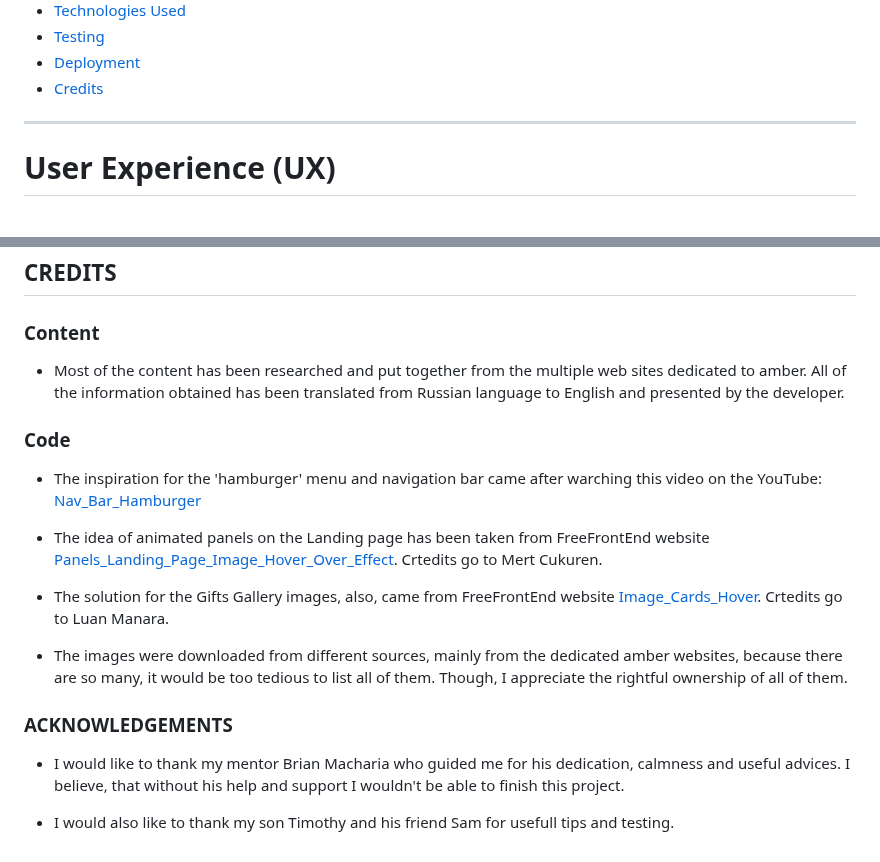
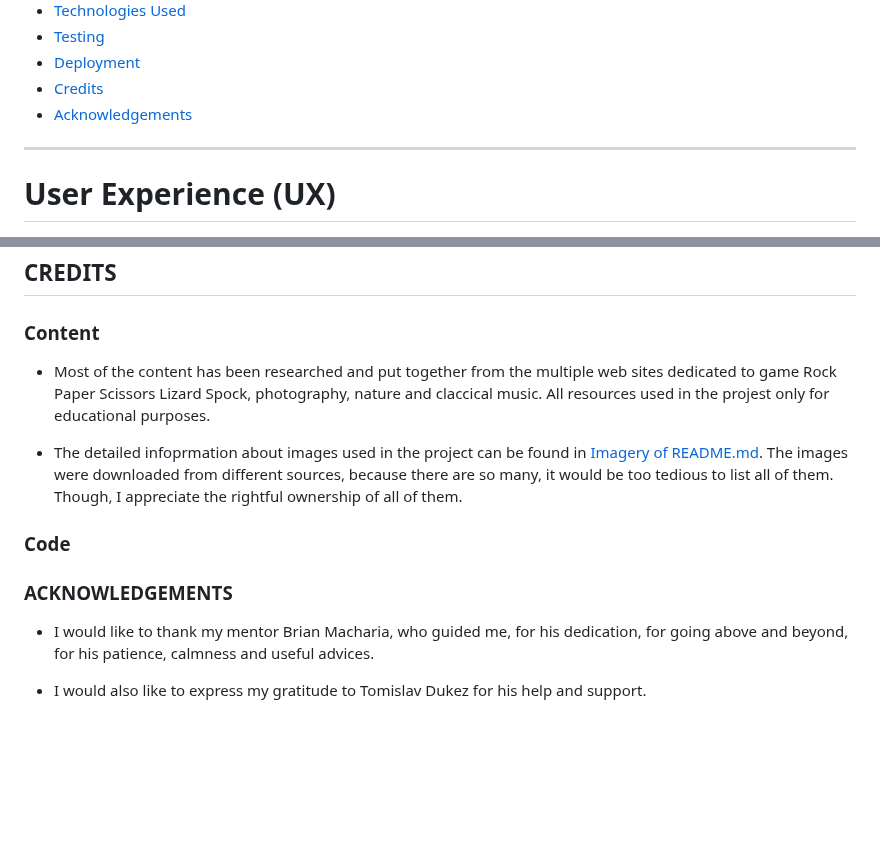
Before and after one commit to vica781/Rock_Paper_Scissors_Lizard_Spock_PP2, a Markdown page: README.md, 2 parts joined by grey strips. Drawn GitHub-style; blank space fills up the shorter version.

Commit message:
Add Credits and Acknowledgements to README.md

```diff
--- a/README.md
+++ b/README.md
@@ -46,6 +46,7 @@ A comprehensive "About" page accompanies my gameplay interface. Dive into the fa
 * [Testing](#testing)
 * [Deployment](#deployment)
 * [Credits](#credits)
+* [Acknowledgements](#acknowledgements)
 
 ***
 
@@ -396,23 +393,16 @@ Testing information can be found in a separate file [TESTING.md](TESTING.md "Lin
 ## CREDITS
 
 ### Content
-   -  Most of the content has been researched and put together from the multiple web sites dedicated to amber. All of the information obtained has been translated from Russian language to English and presented by the developer.
+   -  Most of the content has been researched and put together from the multiple web sites dedicated to game Rock Paper Scissors Lizard Spock, photography, nature and claccical music. All resources used in the projest only for educational purposes.
+
+   - The detailed infoprmation about images used in the project can be found in [Imagery of README.md](#imagery). The images were downloaded from different sources, because there are so many, it would be too tedious to list all of them. Though, I appreciate the rightful ownership of all of them.
 
 ### Code
-   - The inspiration for the 'hamburger' menu and navigation bar came after warching this video on the YouTube:
-   [Nav_Bar_Hamburger](https://www.youtube.com/watch?v=oLgtucwjVII&t=400s)
 
-   - The idea of animated panels on the Landing page has been taken from FreeFrontEnd website [Panels_Landing_Page_Image_Hover_Over_Effect](https://freefrontend.com/css-image-effects/#image-shadow-effects). Crtedits go to Mert Cukuren.
-
-   - The solution for the Gifts Gallery images, also, came from FreeFrontEnd website [Image_Cards_Hover](https://freefrontend.com/css-cards/). Crtedits go to Luan Manara.
-
-   - The images were downloaded from different sources, mainly from the dedicated amber websites, because there are so many, it would be too tedious to list all of them. Though,
-    I appreciate the rightful ownership of all of them.
 
 
 ###  ACKNOWLEDGEMENTS
 
-- I would like to thank my mentor Brian Macharia who guided me for his dedication, calmness and useful advices. I believe, that without his help and support I wouldn't be able
-  to finish this project.
+- I would like to thank my mentor Brian Macharia, who guided me, for his dedication, for going above and beyond, for his patience, calmness and useful advices.
 
-- I would also like to thank my son Timothy and his friend Sam for usefull tips and testing.
+- I would also like to express my gratitude to Tomislav Dukez for his help and support.
```
Also changed, not shown: other parts of README.md (+0 -4 lines).
